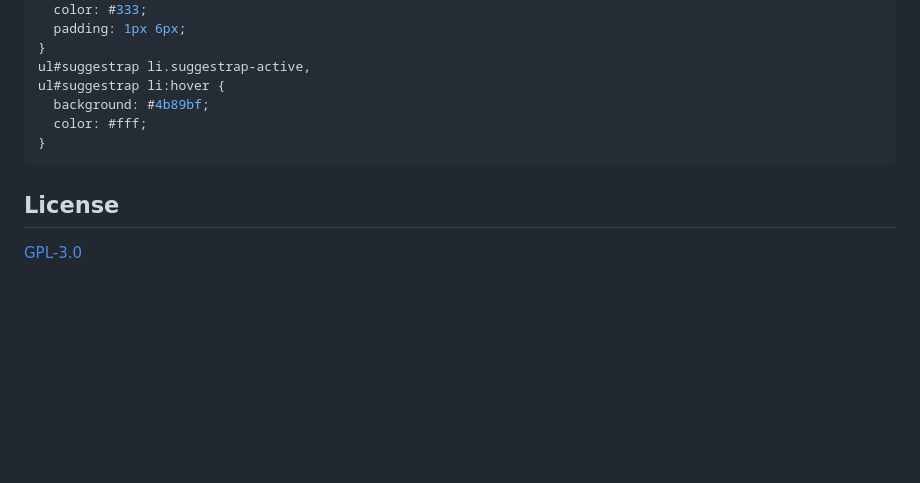
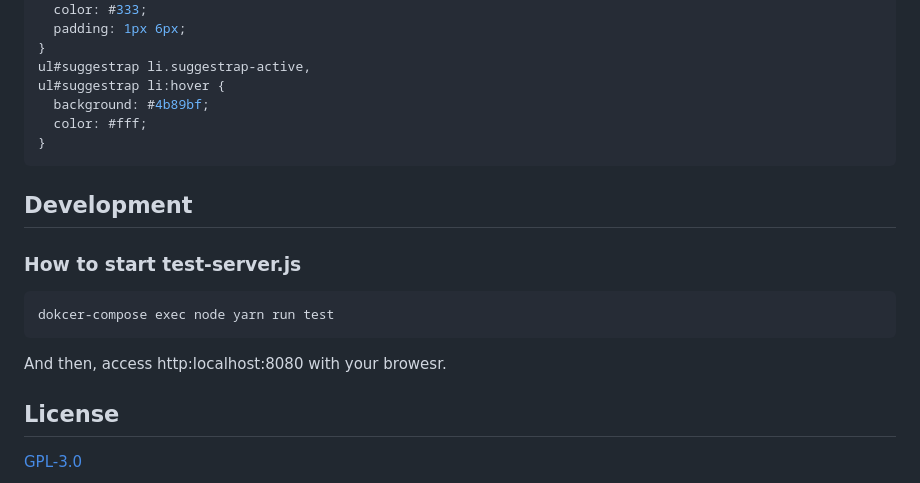
Before and after one commit to mrhorin/suggestrap, a Markdown page: README.md, the part around the change. GitHub-like rendering; blank space fills up the shorter version.

Commit message:
Add a description about how to start test-server.js

````diff
--- a/README.md
+++ b/README.md
@@ -124,6 +124,14 @@ ul#suggestrap li:hover {
 }
 ```
 
+## Development
+
+### How to start test-server.js
+```bash
+dokcer-compose exec node yarn run test
+```
+And then, access http:localhost:8080 with your browesr.
+
 ## License
 [GPL-3.0](https://opensource.org/licenses/GPL-3.0)
 
````
